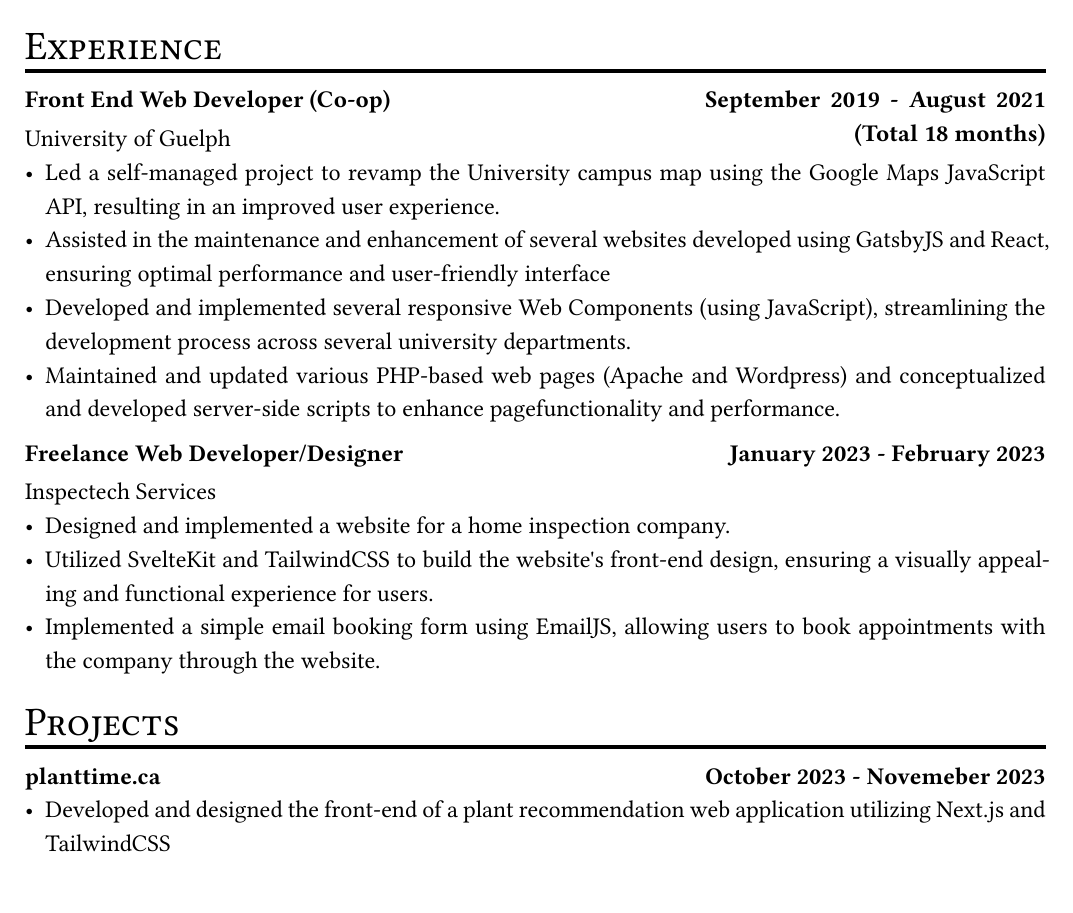
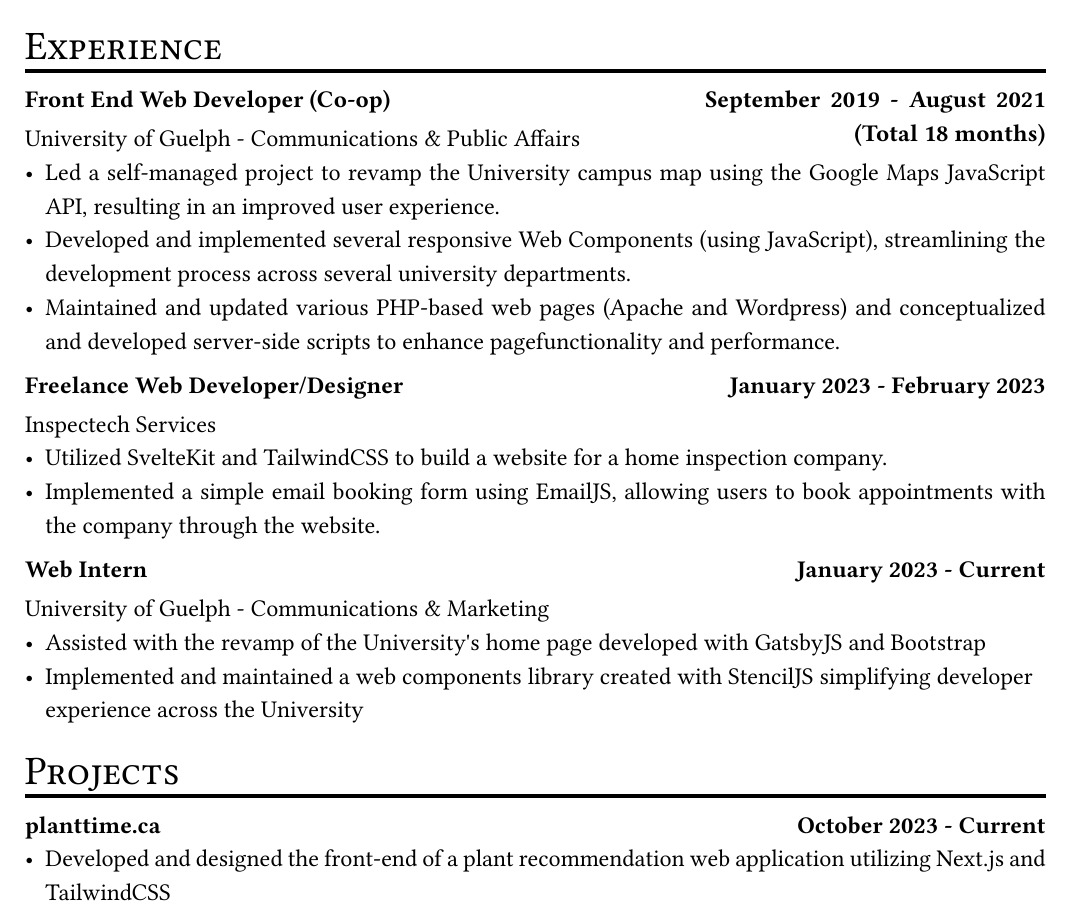
Before and after one commit to RazaMM/resume, a Typst document (resume.typ): part of the page, cut so that both start at the same text. The pictures show the PDF file resume.pdf that the author committed with the source.

Commit message:
update resume

```diff
--- a/resume.typ
+++ b/resume.typ
@@ -37,12 +37,11 @@
 = Experience
 #work_entry(
   "Front End Web Developer (Co-op)",
-  "University of Guelph",
+  "University of Guelph - Communications & Public Affairs",
   start_date: "September 2019",
   end_date: "August 2021 (Total 18 months)",
   tasks: (
     "Led a self-managed project to revamp the University campus map using the Google Maps JavaScript API, resulting in an improved user experience.",
-    "Assisted in the maintenance and enhancement of several websites developed using GatsbyJS and React, ensuring optimal performance and user-friendly interface",
     "Developed and implemented several responsive Web Components (using JavaScript), streamlining the development process across several university departments.",
     "Maintained and updated various PHP-based web pages (Apache and Wordpress) and conceptualized and developed server-side scripts to enhance pagefunctionality and performance."
   ),
@@ -54,9 +53,19 @@
   start_date: "January 2023",
   end_date: "February 2023",
   tasks: (
-    "Designed and implemented a website for a home inspection company.",
-    "Utilized SvelteKit and TailwindCSS to build the website's front-end design, ensuring a visually appealing and functional experience for users.",
+    "Utilized SvelteKit and TailwindCSS to build a website for a home inspection company.",
     "Implemented a simple email booking form using EmailJS, allowing users to book appointments with the company through the website.",
+  ),
+)
+
+#work_entry(
+  "Web Intern",
+  "University of Guelph - Communications & Marketing",
+  start_date: "January 2023",
+  end_date: "Current",
+  tasks: (
+    "Assisted with the revamp of the University's home page developed with GatsbyJS and Bootstrap",
+    "Implemented and maintained a web components library created with StencilJS simplifying developer experience across the University",
   ),
 )
 
@@ -68,7 +77,7 @@
     "Created a GitHub Action using JavaScript to upload a statically generated site to an Amazon Web Services S3 Bucket"
   ),
   start_date: "October 2023",
-  end_date: "Novemeber 2023",
+  end_date: "Current",
 )
 
 = Skills
```
Also changed, not shown: resume.pdf, resume.typ (2 more changed lines), 1 other file.
